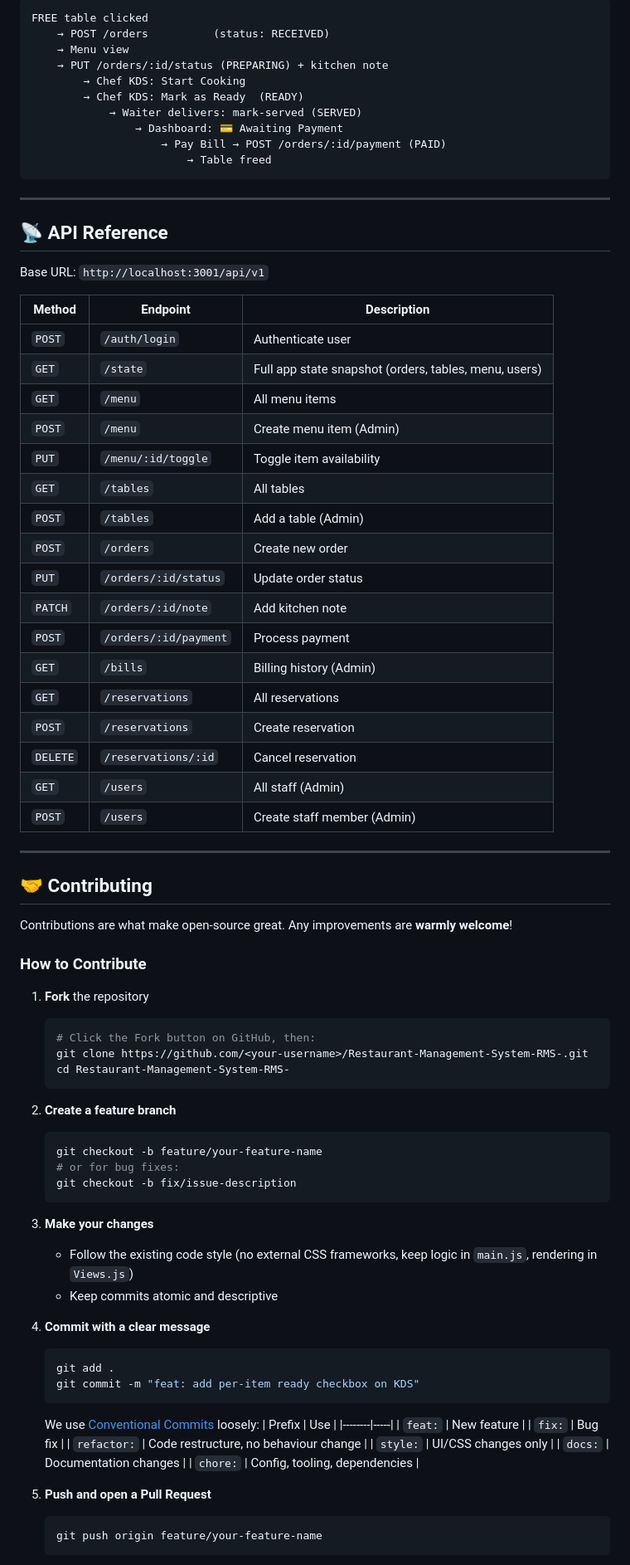
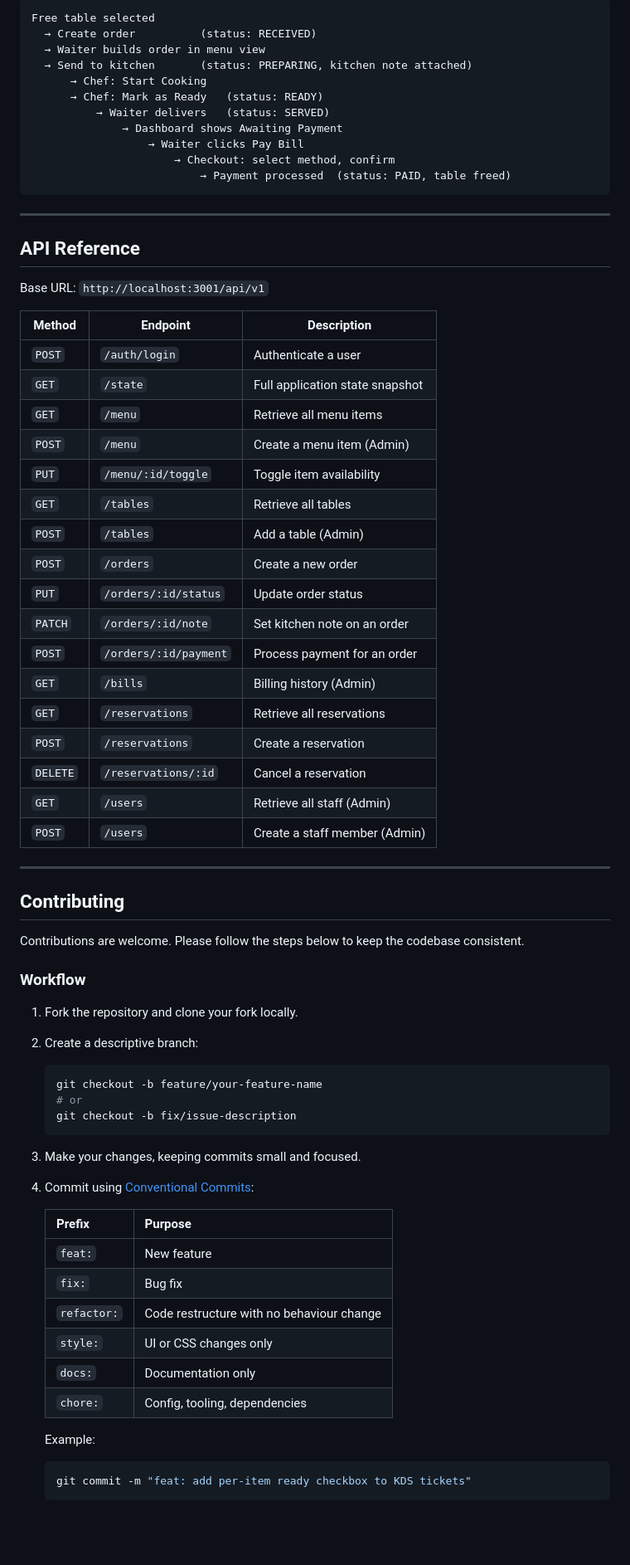
Before and after one commit to Agamya-123/Restaurant-Management-System-RMS-, a Markdown page: README.md, the part around one of its changes. Shown at 83% size. Rendered like a GitHub page; blank space fills up the shorter version.

Commit message:
docs: clean up README - remove emojis, improve professional tone

````diff
--- a/README.md
+++ b/README.md
@@ -162,84 +182,74 @@ RMS/
 ```
-FREE table clicked
-    → POST /orders          (status: RECEIVED)
-    → Menu view
-    → PUT /orders/:id/status (PREPARING) + kitchen note
-        → Chef KDS: Start Cooking
-        → Chef KDS: Mark as Ready  (READY)
-            → Waiter delivers: mark-served (SERVED)
-                → Dashboard: 💳 Awaiting Payment
-                    → Pay Bill → POST /orders/:id/payment (PAID)
-                        → Table freed
+Free table selected
+  → Create order          (status: RECEIVED)
+  → Waiter builds order in menu view
+  → Send to kitchen       (status: PREPARING, kitchen note attached)
+      → Chef: Start Cooking
+      → Chef: Mark as Ready   (status: READY)
+          → Waiter delivers   (status: SERVED)
+              → Dashboard shows Awaiting Payment
+                  → Waiter clicks Pay Bill
+                      → Checkout: select method, confirm
+                          → Payment processed  (status: PAID, table freed)
 ```
 
 ---
 
-## 📡 API Reference
+## API Reference
 
 Base URL: `http://localhost:3001/api/v1`
 
 | Method | Endpoint | Description |
 |--------|----------|-------------|
-| `POST` | `/auth/login` | Authenticate user |
-| `GET` | `/state` | Full app state snapshot (orders, tables, menu, users) |
-| `GET` | `/menu` | All menu items |
-| `POST` | `/menu` | Create menu item (Admin) |
+| `POST` | `/auth/login` | Authenticate a user |
+| `GET` | `/state` | Full application state snapshot |
+| `GET` | `/menu` | Retrieve all menu items |
+| `POST` | `/menu` | Create a menu item (Admin) |
 | `PUT` | `/menu/:id/toggle` | Toggle item availability |
-| `GET` | `/tables` | All tables |
+| `GET` | `/tables` | Retrieve all tables |
 | `POST` | `/tables` | Add a table (Admin) |
-| `POST` | `/orders` | Create new order |
+| `POST` | `/orders` | Create a new order |
 | `PUT` | `/orders/:id/status` | Update order status |
-| `PATCH` | `/orders/:id/note` | Add kitchen note |
-| `POST` | `/orders/:id/payment` | Process payment |
+| `PATCH` | `/orders/:id/note` | Set kitchen note on an order |
+| `POST` | `/orders/:id/payment` | Process payment for an order |
 | `GET` | `/bills` | Billing history (Admin) |
-| `GET` | `/reservations` | All reservations |
-| `POST` | `/reservations` | Create reservation |
-| `DELETE` | `/reservations/:id` | Cancel reservation |
-| `GET` | `/users` | All staff (Admin) |
-| `POST` | `/users` | Create staff member (Admin) |
+| `GET` | `/reservations` | Retrieve all reservations |
+| `POST` | `/reservations` | Create a reservation |
+| `DELETE` | `/reservations/:id` | Cancel a reservation |
+| `GET` | `/users` | Retrieve all staff (Admin) |
+| `POST` | `/users` | Create a staff member (Admin) |
 
 ---
 
-## 🤝 Contributing
+## Contributing
 
-Contributions are what make open-source great. Any improvements are **warmly welcome**!
+Contributions are welcome. Please follow the steps below to keep the codebase consistent.
 
-### How to Contribute
+### Workflow
 
-1. **Fork** the repository
-   ```bash
-   # Click the Fork button on GitHub, then:
-   git clone https://github.com/<your-username>/Restaurant-Management-System-RMS-.git
-   cd Restaurant-Management-System-RMS-
-   ```
+1. Fork the repository and clone your fork locally.
 
-2. **Create a feature branch**
+2. Create a descriptive branch:
    ```bash
    git checkout -b feature/your-feature-name
-   # or for bug fixes:
+   # or
    git checkout -b fix/issue-description
    ```
 
-3. **Make your changes**
-   - Follow the existing code style (no external CSS frameworks, keep logic in `main.js`, rendering in `Views.js`)
-   - Keep commits atomic and descriptive
+3. Make your changes, keeping commits small and focused.
 
-4. **Commit with a clear message**
-   ```bash
-   git add .
-   git commit -m "feat: add per-item ready checkbox on KDS"
-   ```
-   We use [Conventional Commits](https://www.conventionalcommits.org/) loosely:
-   | Prefix | Use |
-   |--------|-----|
+4. Commit using [Conventional Commits](https://www.conventionalcommits.org/):
+
+   | Prefix | Purpose |
+   |--------|---------|
    | `feat:` | New feature |
    | `fix:` | Bug fix |
-   | `refactor:` | Code restructure, no behaviour change |
-   | `style:` | UI/CSS changes only |
-   | `docs:` | Documentation changes |
+   | `refactor:` | Code restructure with no behaviour change |
+   | `style:` | UI or CSS changes only |
+   | `docs:` | Documentation only |
    | `chore:` | Config, tooling, dependencies |
 
-5. **Push and open a Pull Request**
+   Example:
    ```bash
-   git push origin feature/your-feature-name
+   git commit -m "feat: add per-item ready checkbox to KDS tickets"
    ```
````
Also changed, not shown: other parts of README.md (+112 -92 lines).
